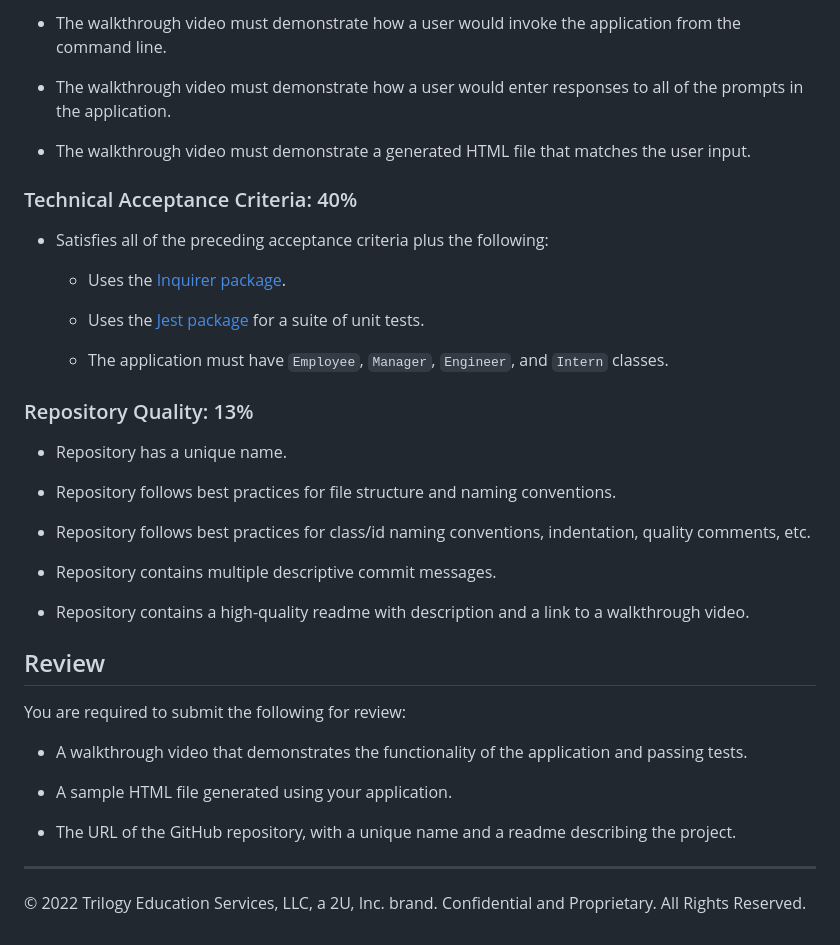
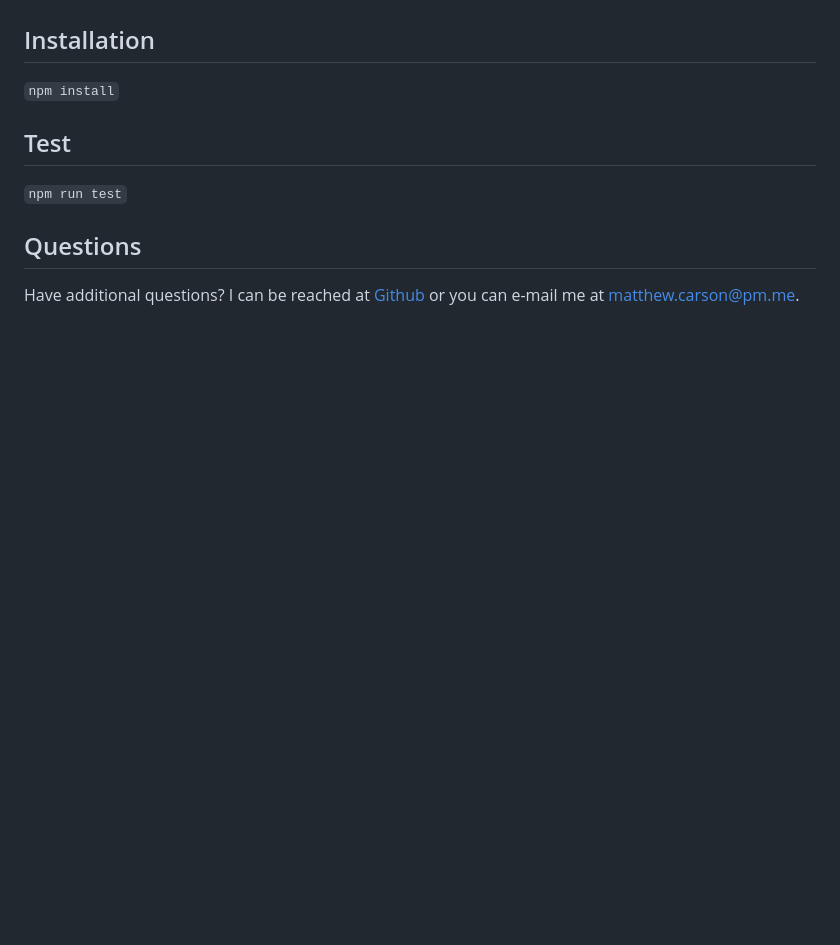
Before and after one commit to mcarson24/team_profile_generator, a Markdown page: README.md, the part around the change printed below. Rendered like a GitHub page; blank space fills up the shorter version.

````diff
--- a/README.md
+++ b/README.md
@@ -148,40 +42,6 @@ This homework is graded based on the following criteria:
-* The walkthrough video must demonstrate how a user would invoke the application from the command line.
-
-* The walkthrough video must demonstrate how a user would enter responses to all of the prompts in the application.
-
-* The walkthrough video must demonstrate a generated HTML file that matches the user input.
-
-### Technical Acceptance Criteria: 40%
-
-* Satisfies all of the preceding acceptance criteria plus the following:
-
-  * Uses the [Inquirer package](https://www.npmjs.com/package/inquirer).
-
-  * Uses the [Jest package](https://www.npmjs.com/package/jest) for a suite of unit tests.
-
-  * The application must have `Employee`, `Manager`, `Engineer`, and `Intern` classes.
-
-### Repository Quality: 13%
-
-* Repository has a unique name.
-
-* Repository follows best practices for file structure and naming conventions.
-
-* Repository follows best practices for class/id naming conventions, indentation, quality comments, etc.
-
-* Repository contains multiple descriptive commit messages.
-
-* Repository contains a high-quality readme with description and a link to a walkthrough video.
-
-## Review
-
-You are required to submit the following for review:
-
-* A walkthrough video that demonstrates the functionality of the application and passing tests.
-
-* A sample HTML file generated using your application.
-
-* The URL of the GitHub repository, with a unique name and a readme describing the project.
-
----
-© 2022 Trilogy Education Services, LLC, a 2U, Inc. brand. Confidential and Proprietary. All Rights Reserved.
+## Installation
+```npm install```
+## Test
+```npm run test```
+## Questions
+Have additional questions? I can be reached at [Github](https://github.com/mcarson24) or you can e-mail me at matthew.carson@pm.me.
````
Also changed, not shown: other parts of README.md (+30 -136 lines), src/assets/screenshot.png (added).
